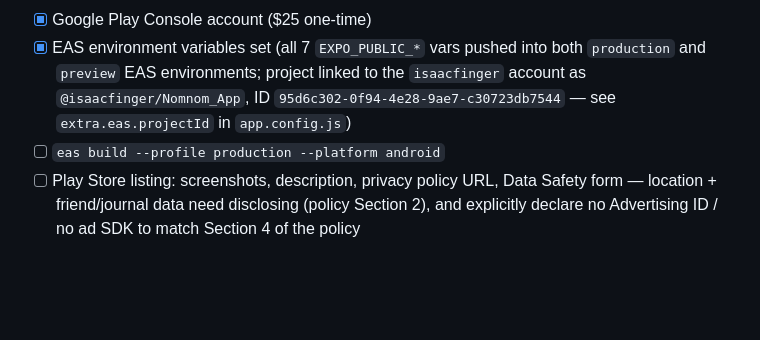
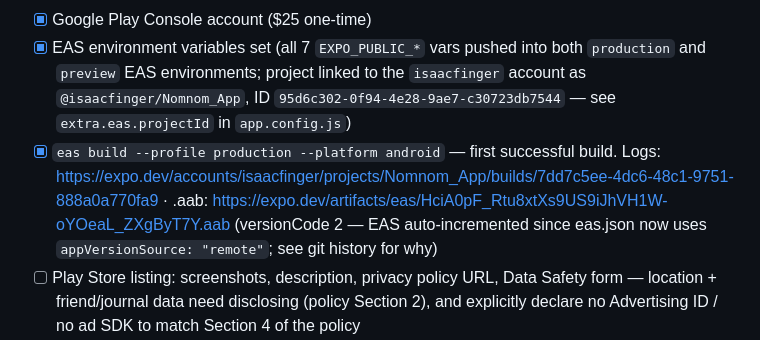
Before and after one commit to kybrdsmash/Nomnom, a Markdown page: TODO.md, the part around the change. Rendered like a GitHub page; blank space fills up the shorter version.

Commit message:
Check off first successful production Android build in TODO
Co-Authored-By: Claude Sonnet 5 <noreply@anthropic.com>

```diff
--- a/TODO.md
+++ b/TODO.md
@@ -7,7 +7,7 @@ Living list, kept in the repo so it survives across sessions (unlike chat histor
 - [x] Draft privacy policy — published as a Claude Artifact: https://claude.ai/code/artifact/82119d59-1862-412c-b5a7-0e92fdd027b1. Entity name (Isaac Finger), CCPA/California rights section, governing-law clause, and the no-Advertising-ID statement are all in. Still needs: a lawyer's sign-off, then the artifact shared so the URL is publicly reachable for Play Console.
 - [x] Google Play Console account ($25 one-time)
 - [x] EAS environment variables set (all 7 `EXPO_PUBLIC_*` vars pushed into both `production` and `preview` EAS environments; project linked to the `isaacfinger` account as `@isaacfinger/Nomnom_App`, ID `95d6c302-0f94-4e28-9ae7-c30723db7544` — see `extra.eas.projectId` in `app.config.js`)
-- [ ] `eas build --profile production --platform android`
+- [x] `eas build --profile production --platform android` — first successful build. Logs: https://expo.dev/accounts/isaacfinger/projects/Nomnom_App/builds/7dd7c5ee-4dc6-48c1-9751-888a0a770fa9 · .aab: https://expo.dev/artifacts/eas/HciA0pF_Rtu8xtXs9US9iJhVH1W-oYOeaL_ZXgByT7Y.aab (versionCode 2 — EAS auto-incremented since eas.json now uses `appVersionSource: "remote"`; see git history for why)
 - [ ] Play Store listing: screenshots, description, privacy policy URL, Data Safety form — location + friend/journal data need disclosing (policy Section 2), and explicitly declare no Advertising ID / no ad SDK to match Section 4 of the policy
 - [ ] Closed testing track (Google requires 12+ testers for 14+ continuous days on new developer accounts before allowing production release)
 - [ ] `eas submit --platform android` (needs a Play Console service-account JSON key)
```
